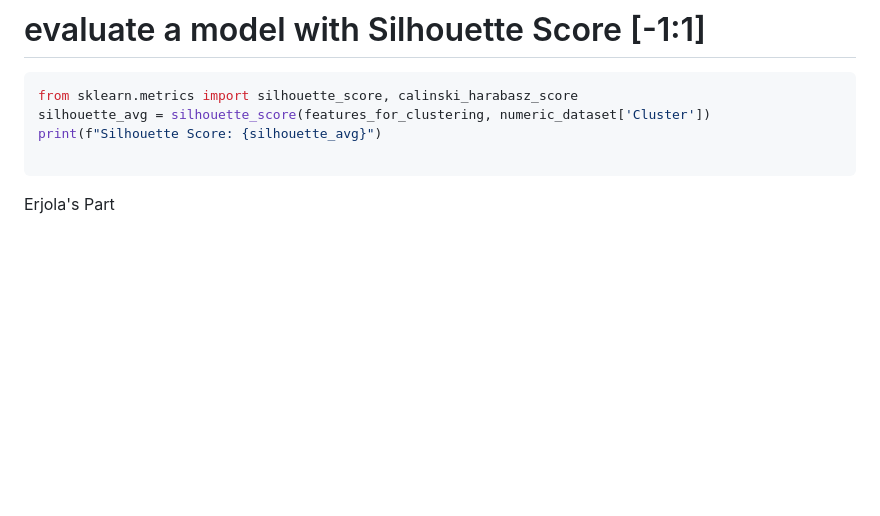
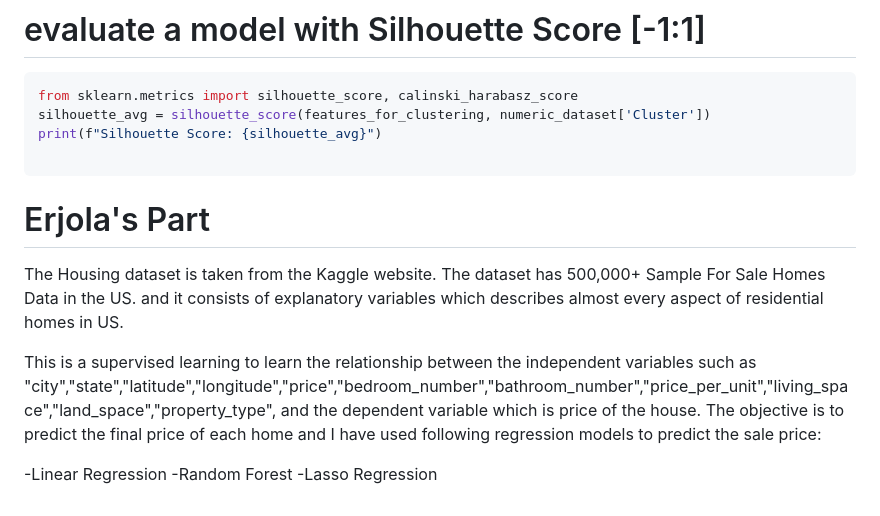
Before and after one commit to Jihyeyoon4/Project4-Group-2, a Markdown page: README.md, the part around one of its changes. Drawn GitHub-style; blank space fills up the shorter version.

````diff
--- a/README.md
+++ b/README.md
@@ -127,4 +128,12 @@ silhouette_avg = silhouette_score(features_for_clustering, numeric_dataset['Clus
 print(f"Silhouette Score: {silhouette_avg}")
 
 ```
-Erjola's Part
+# Erjola's Part
+
+The Housing dataset is taken from the Kaggle website. The dataset has 500,000+ Sample For Sale Homes Data in the US. and it consists of explanatory variables which describes almost every aspect of residential homes in US.
+
+This is a supervised learning to learn the relationship between the independent variables such as "city","state","latitude","longitude","price","bedroom_number","bathroom_number","price_per_unit","living_space","land_space","property_type", and the dependent variable which is price of the house. The objective is to predict the final price of each home and I have used following regression models to predict the sale price:
+
+-Linear Regression
+-Random Forest
+-Lasso Regression
````
Also changed, not shown: other parts of README.md (+1 -0 lines).
